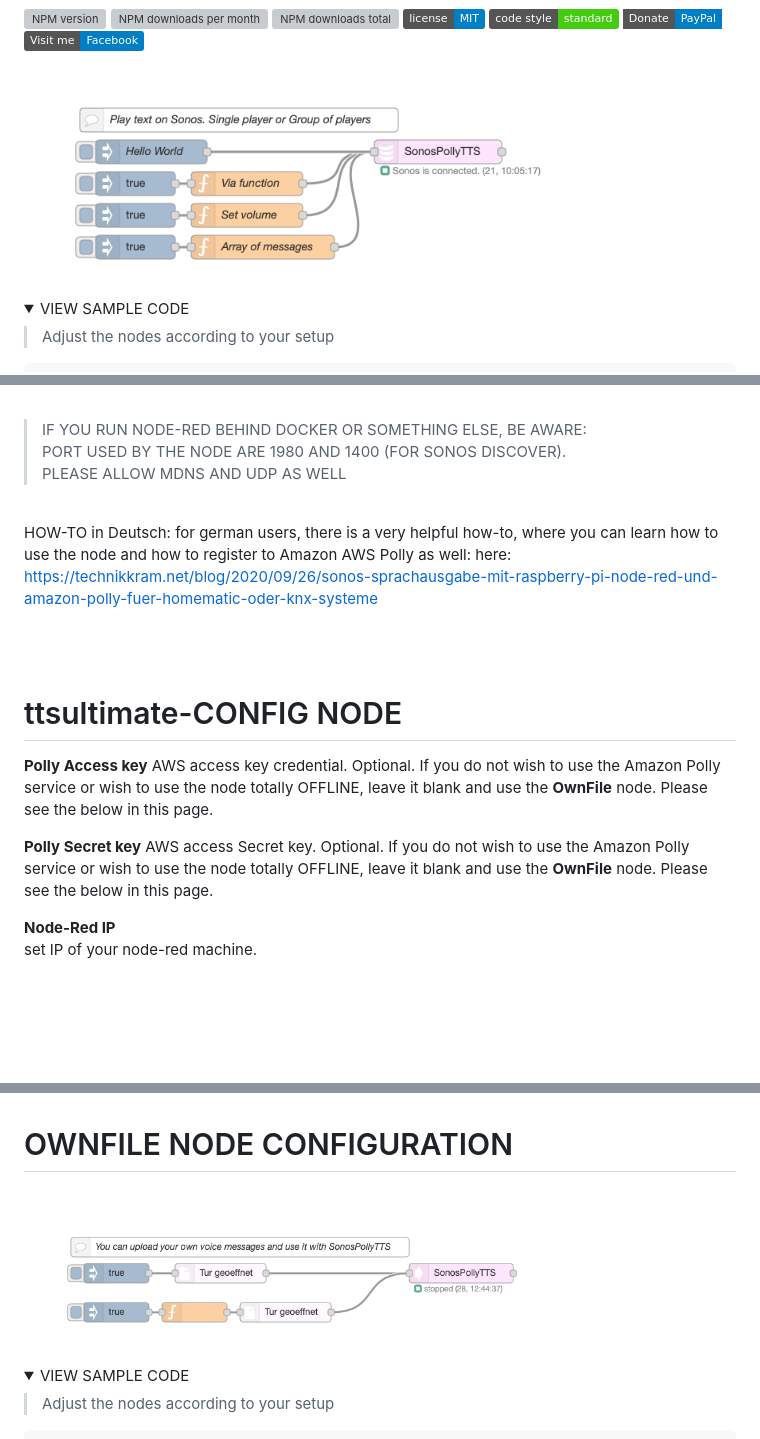
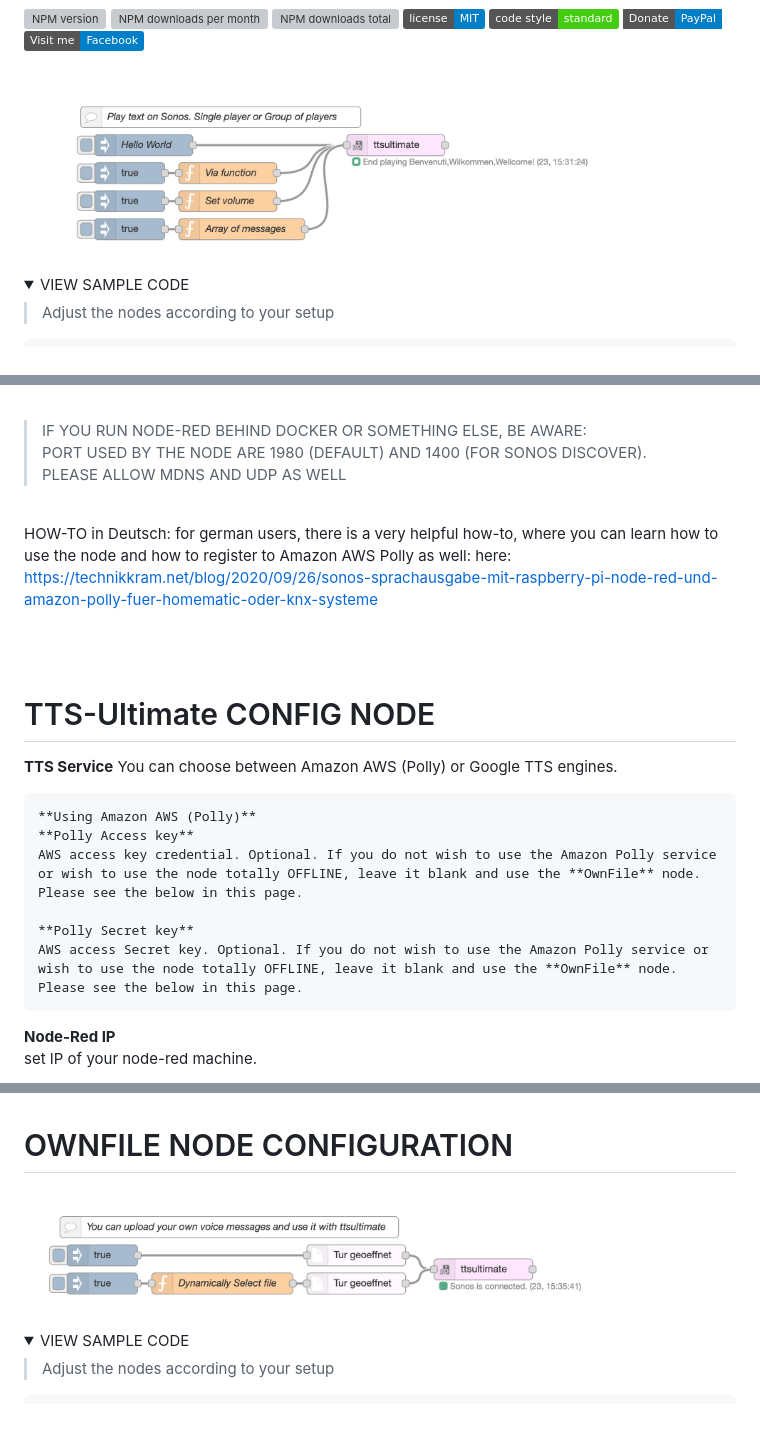
Before and after one commit to Supergiovane/node-red-contrib-tts-ultimate, a Markdown page: README.md, 3 parts joined by grey strips. Drawn GitHub-style; pictures changed too: img/Readme.png, img/sampleOwnFile.png; folded sections open; badges without logos; blank space fills up the shorter version; grey boxes are pictures that could not be loaded.

```diff
--- a/README.md
+++ b/README.md
@@ -49,7 +51,7 @@ If a previously music queue was playing, once the speech has finished, the node
 <br/>
 
 > IF YOU RUN NODE-RED BEHIND DOCKER OR SOMETHING ELSE, BE AWARE: <br/>
-> PORT USED BY THE NODE ARE 1980 AND 1400 (FOR SONOS DISCOVER). <br/>
+> PORT USED BY THE NODE ARE 1980 (DEFAULT) AND 1400 (FOR SONOS DISCOVER). <br/>
 > PLEASE ALLOW MDNS AND UDP AS WELL
 
 <br/>
@@ -58,13 +60,17 @@ HOW-TO in Deutsch: for german users, there is a very helpful how-to, where you c
 
 <br/><br/>
 
-# ttsultimate-CONFIG NODE
+# TTS-Ultimate CONFIG NODE
 
-**Polly Access key**
-AWS access key credential. Optional. If you do not wish to use the Amazon Polly service or wish to use the node totally OFFLINE, leave it blank and use the **OwnFile** node. Please see the below in this page.
+**TTS Service**
+You can choose between Amazon AWS (Polly) or Google TTS engines.
 
-**Polly Secret key**
-AWS access Secret key. Optional. If you do not wish to use the Amazon Polly service or wish to use the node totally OFFLINE, leave it blank and use the **OwnFile** node. Please see the below in this page.
+    **Using Amazon AWS (Polly)**
+    **Polly Access key**
+    AWS access key credential. Optional. If you do not wish to use the Amazon Polly service or wish to use the node totally OFFLINE, leave it blank and use the **OwnFile** node. Please see the below in this page.
+
+    **Polly Secret key**
+    AWS access Secret key. Optional. If you do not wish to use the Amazon Polly service or wish to use the node totally OFFLINE, leave it blank and use the **OwnFile** node. Please see the below in this page.
 
 **Node-Red IP**<br/>
 set IP of your node-red machine.
```
Also changed, not shown: other parts of README.md (+5 -3 lines), 7 other files.
